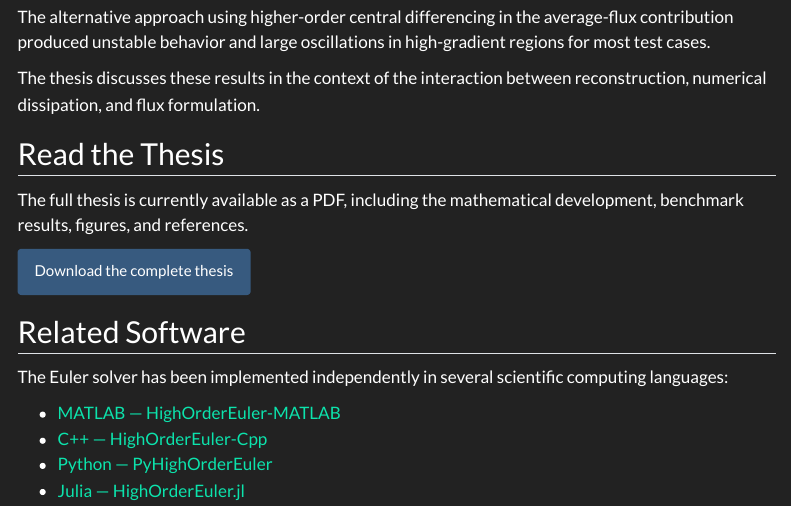
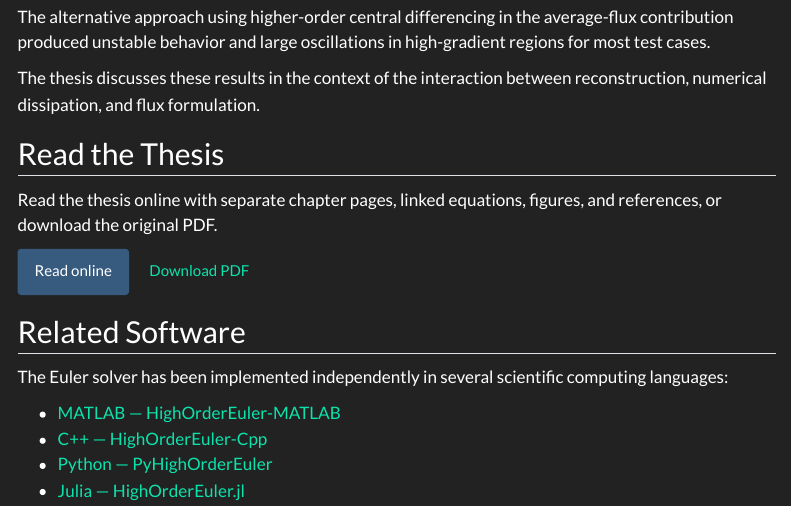
Before and after one commit to josh-fowler-hub/thesis, a Quarto document (index.qmd): the page in a window 1100 px wide, from 1510 px down. Rendered offline with R 4.5, knitr and Pandoc in place of Quarto, with nearby package versions; menus at the side of the page are left out.

Commit message:
Updated index
updated index

```diff
--- a/index.qmd
+++ b/index.qmd
@@ -78,11 +79,11 @@ and flux formulation.
 
 ## Read the Thesis
 
-The full thesis is currently available as a PDF, including
-the mathematical development, benchmark results, figures,
-and references.
+Read the thesis online with separate chapter pages, linked equations,
+figures, and references, or download the original PDF.
 
-[Download the complete thesis](downloads/thesis.pdf){.btn .btn-primary}
+[Read online](reader/thesis-web.html){.btn .btn-primary}
+[Download PDF](downloads/thesis.pdf){.btn .btn-outline-light}
 
 ## Related Software
 
```
Also changed, not shown: .quarto/idx/index.qmd.json, docs/search.json, index.qmd (3 more changed lines), 2 other files.
